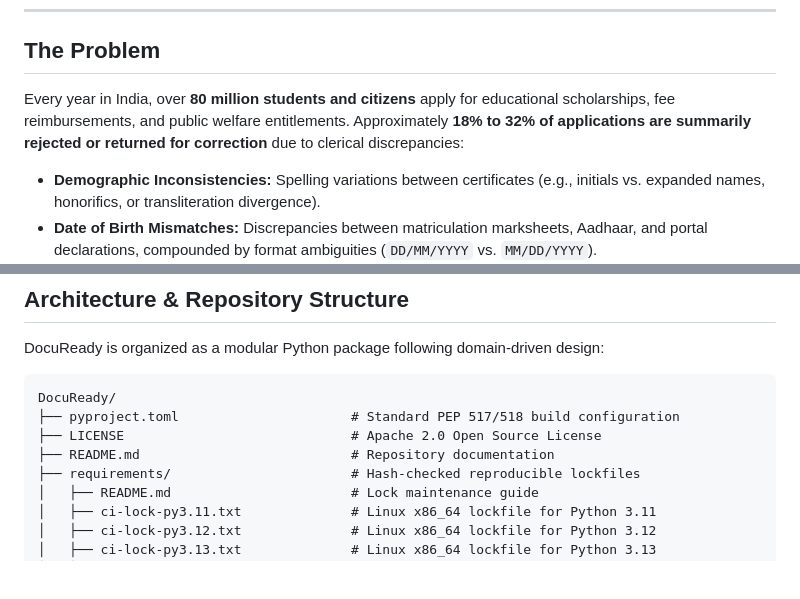
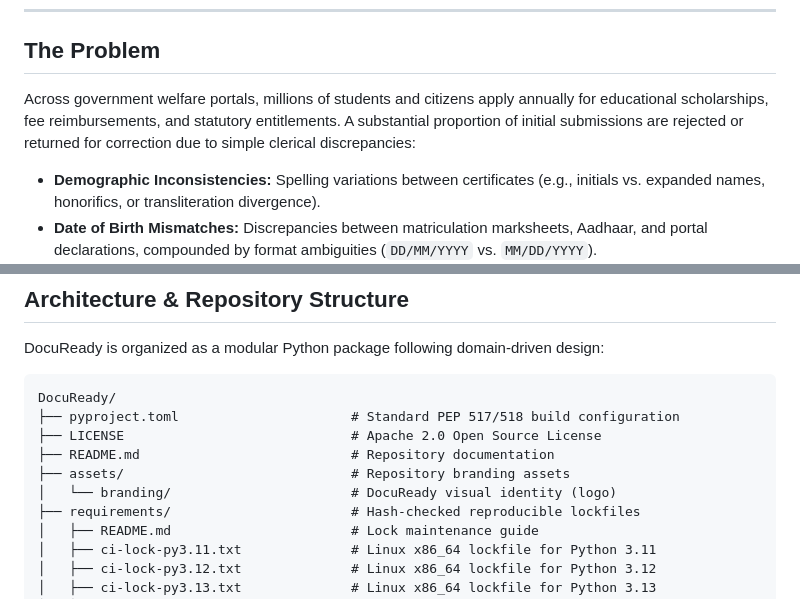
Before and after one commit to Algoryxz/DocuReady, a Markdown page: README.md, 2 parts joined by grey strips. Drawn GitHub-style; blank space fills up the shorter version.

```diff
--- a/README.md
+++ b/README.md
@@ -32,7 +34,7 @@ flowchart LR
 
 ## The Problem
 
-Every year in India, over **80 million students and citizens** apply for educational scholarships, fee reimbursements, and public welfare entitlements. Approximately **18% to 32% of applications are summarily rejected or returned for correction** due to clerical discrepancies:
+Across government welfare portals, millions of students and citizens apply annually for educational scholarships, fee reimbursements, and statutory entitlements. A substantial proportion of initial submissions are rejected or returned for correction due to simple clerical discrepancies:
 
 - **Demographic Inconsistencies:** Spelling variations between certificates (e.g., initials vs. expanded names, honorifics, or transliteration divergence).
 - **Date of Birth Mismatches:** Discrepancies between matriculation marksheets, Aadhaar, and portal declarations, compounded by format ambiguities (`DD/MM/YYYY` vs. `MM/DD/YYYY`).
@@ -134,6 +136,8 @@ DocuReady/
 ├── pyproject.toml                      # Standard PEP 517/518 build configuration
 ├── LICENSE                             # Apache 2.0 Open Source License
 ├── README.md                           # Repository documentation
+├── assets/                             # Repository branding assets
+│   └── branding/                       # DocuReady visual identity (logo)
 ├── requirements/                       # Hash-checked reproducible lockfiles
 │   ├── README.md                       # Lock maintenance guide
 │   ├── ci-lock-py3.11.txt              # Linux x86_64 lockfile for Python 3.11
```
Also changed, not shown: other parts of README.md (+16 -12 lines), assets/branding/docuready-logo.png (added).
